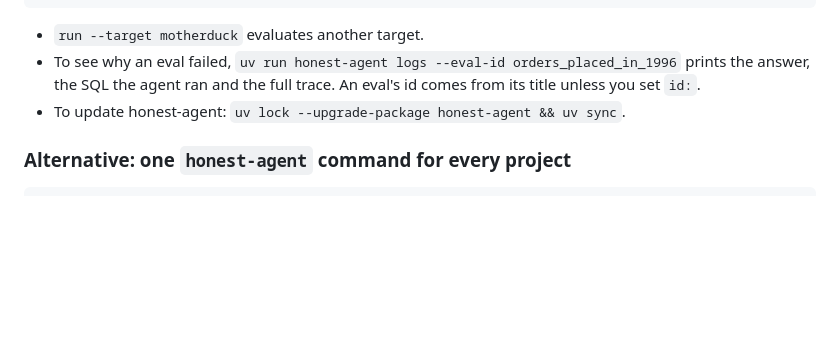
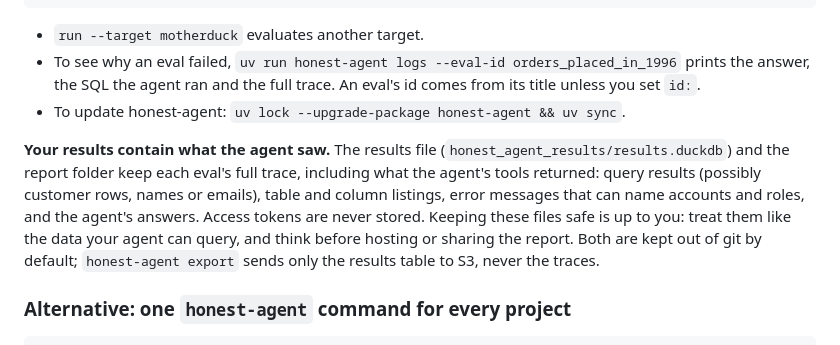
Before and after one commit to jlcoto/the_honest_agent, a Markdown page: README.md, the part around the change. Rendered like a GitHub page; blank space fills up the shorter version.

````diff
--- a/README.md
+++ b/README.md
@@ -138,6 +138,16 @@ uv run honest-agent serve     # opens it in your browser (Ctrl+C to stop)
   full trace. An eval's id comes from its title unless you set `id:`.
 - To update honest-agent: `uv lock --upgrade-package honest-agent && uv sync`.
 
+**Your results contain what the agent saw.** The results file
+(`honest_agent_results/results.duckdb`) and the report folder keep each
+eval's full trace, including what the agent's tools returned: query results
+(possibly customer rows, names or emails), table and column listings, error
+messages that can name accounts and roles, and the agent's answers. Access
+tokens are never stored. Keeping these files safe is up to you: treat them
+like the data your agent can query, and think before hosting or sharing the
+report. Both are kept out of git by default; `honest-agent export` sends
+only the results table to S3, never the traces.
+
 ### Alternative: one `honest-agent` command for every project
 
 ```bash
````
Also changed, not shown: TODO.md (+26 -0 lines).
